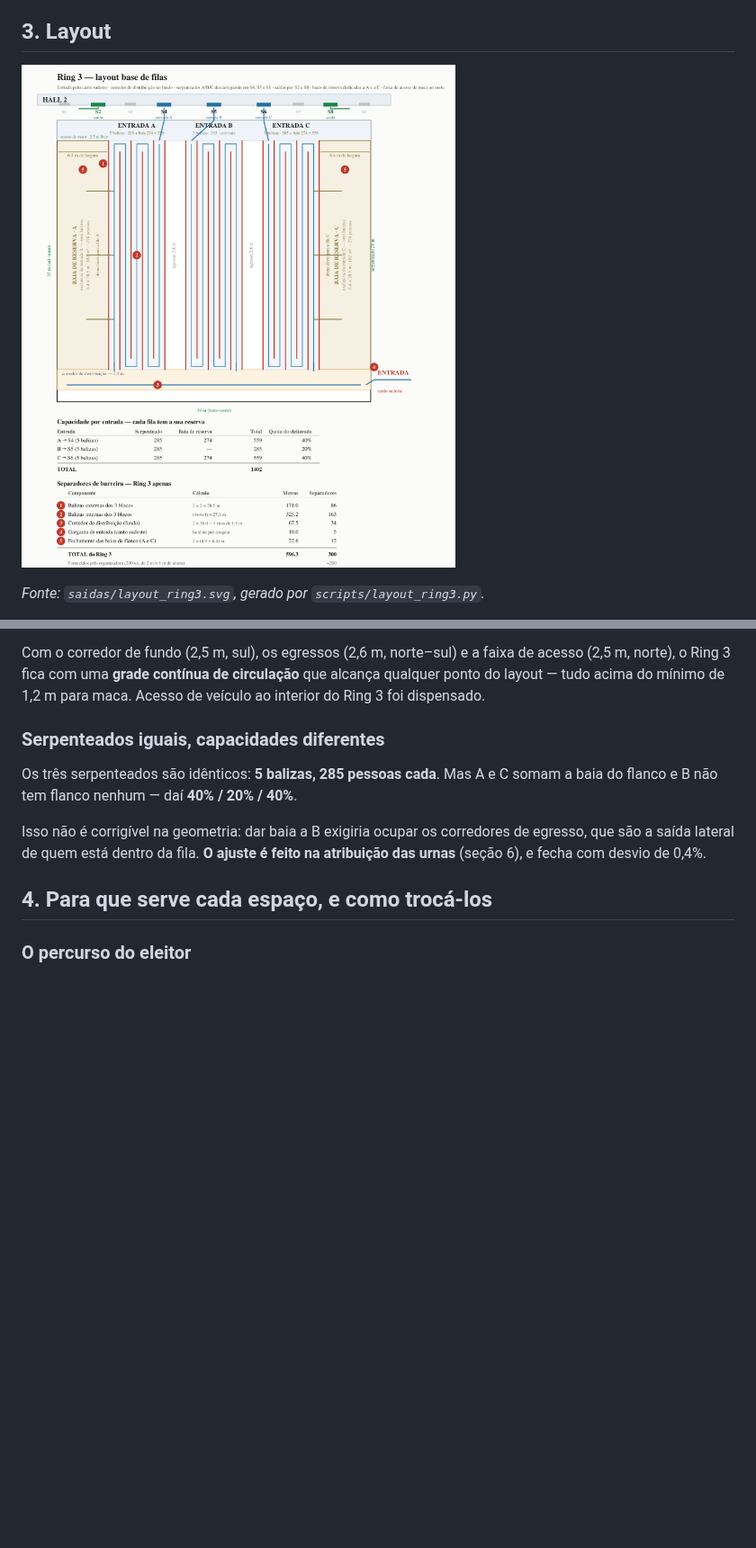
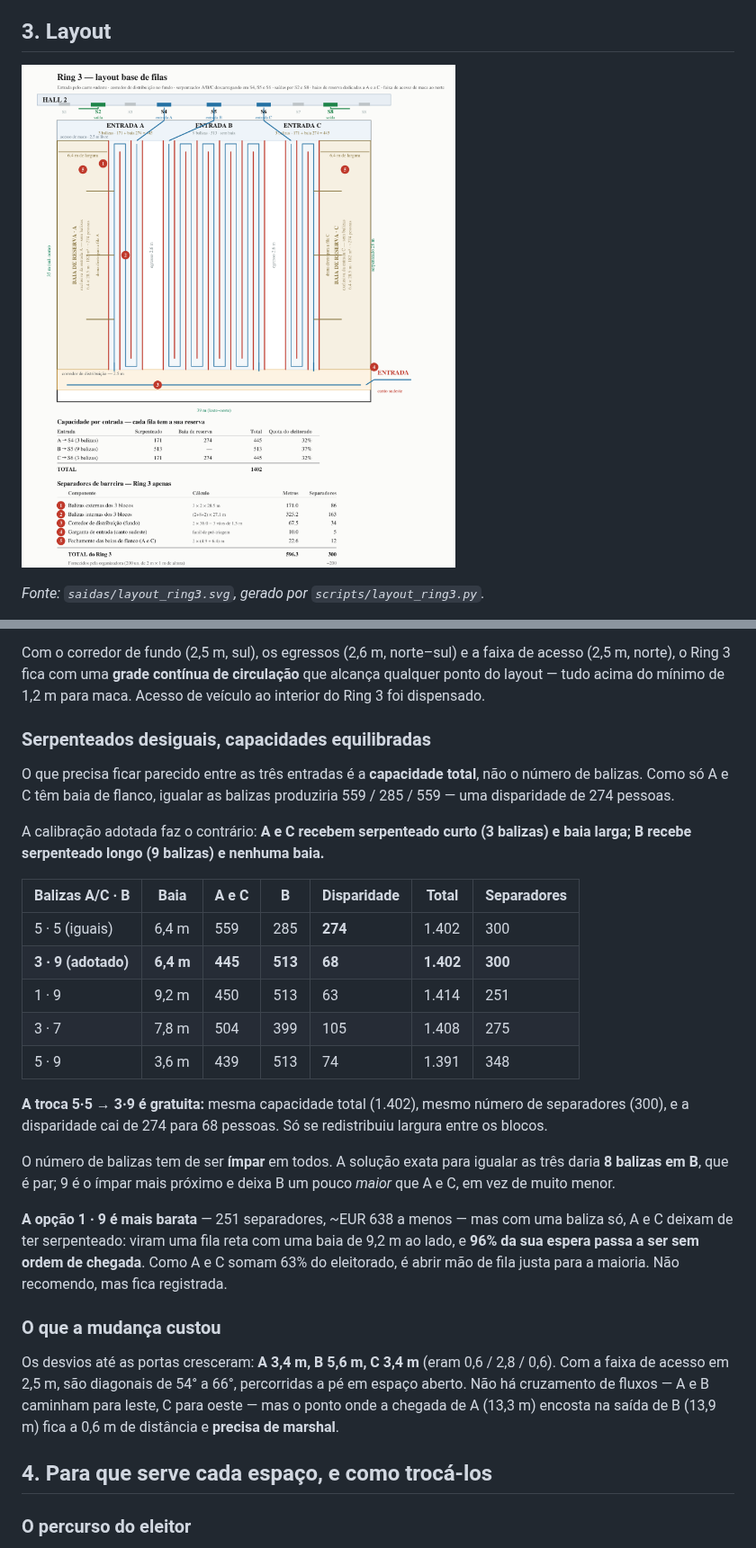
Before and after one commit to hamadmkalaf/eleicoes2026, a Markdown page: saidas/plano_ring3.md, 2 parts joined by grey strips. Shown at 90% size. Drawn GitHub-style; pictures changed too: saidas/layout_ring3.png; blank space fills up the shorter version.

```diff
--- a/saidas/plano_ring3.md
+++ b/saidas/plano_ring3.md
@@ -116,14 +116,44 @@ de acesso (2,5 m, norte), o Ring 3 fica com uma **grade contínua de circulaçã
 que alcança qualquer ponto do layout — tudo acima do mínimo de 1,2 m para maca.
 Acesso de veículo ao interior do Ring 3 foi dispensado.
 
-### Serpenteados iguais, capacidades diferentes
+### Serpenteados desiguais, capacidades equilibradas
 
-Os três serpenteados são idênticos: **5 balizas, 285 pessoas cada**. Mas A e C
-somam a baia do flanco e B não tem flanco nenhum — daí **40% / 20% / 40%**.
+O que precisa ficar parecido entre as três entradas é a **capacidade total**,
+não o número de balizas. Como só A e C têm baia de flanco, igualar as balizas
+produziria 559 / 285 / 559 — uma disparidade de 274 pessoas.
 
-Isso não é corrigível na geometria: dar baia a B exigiria ocupar os corredores
-de egresso, que são a saída lateral de quem está dentro da fila. **O ajuste é
-feito na atribuição das urnas** (seção 6), e fecha com desvio de 0,4%.
+A calibração adotada faz o contrário: **A e C recebem serpenteado curto (3
+balizas) e baia larga; B recebe serpenteado longo (9 balizas) e nenhuma baia.**
+
+| Balizas A/C · B | Baia | A e C | B | Disparidade | Total | Separadores |
+|---|---|---|---|---|---|---|
+| 5 · 5 (iguais) | 6,4 m | 559 | 285 | **274** | 1.402 | 300 |
+| **3 · 9 (adotado)** | **6,4 m** | **445** | **513** | **68** | **1.402** | **300** |
+| 1 · 9 | 9,2 m | 450 | 513 | 63 | 1.414 | 251 |
+| 3 · 7 | 7,8 m | 504 | 399 | 105 | 1.408 | 275 |
+| 5 · 9 | 3,6 m | 439 | 513 | 74 | 1.391 | 348 |
+
+**A troca 5·5 → 3·9 é gratuita:** mesma capacidade total (1.402), mesmo número
+de separadores (300), e a disparidade cai de 274 para 68 pessoas. Só se
+redistribuiu largura entre os blocos.
+
+O número de balizas tem de ser **ímpar** em todos. A solução exata para igualar
+as três daria **8 balizas em B**, que é par; 9 é o ímpar mais próximo e deixa B
+um pouco *maior* que A e C, em vez de muito menor.
+
+**A opção 1 · 9 é mais barata** — 251 separadores, ~EUR 638 a menos — mas com
+uma baliza só, A e C deixam de ter serpenteado: viram uma fila reta com uma
+baia de 9,2 m ao lado, e **96% da sua espera passa a ser sem ordem de chegada**.
+Como A e C somam 63% do eleitorado, é abrir mão de fila justa para a maioria.
+Não recomendo, mas fica registrada.
+
+### O que a mudança custou
+
+Os desvios até as portas cresceram: **A 3,4 m, B 5,6 m, C 3,4 m** (eram 0,6 /
+2,8 / 0,6). Com a faixa de acesso em 2,5 m, são diagonais de 54° a 66°,
+percorridas a pé em espaço aberto. Não há cruzamento de fluxos — A e B caminham
+para leste, C para oeste — mas o ponto onde a chegada de A (13,3 m) encosta na
+saída de B (13,9 m) fica a 0,6 m de distância e **precisa de marshal**.
 
 ## 4. Para que serve cada espaço, e como trocá-los
 
```
Also changed, not shown: other parts of saidas/plano_ring3.md (+15 -14 lines), 3 other files.
